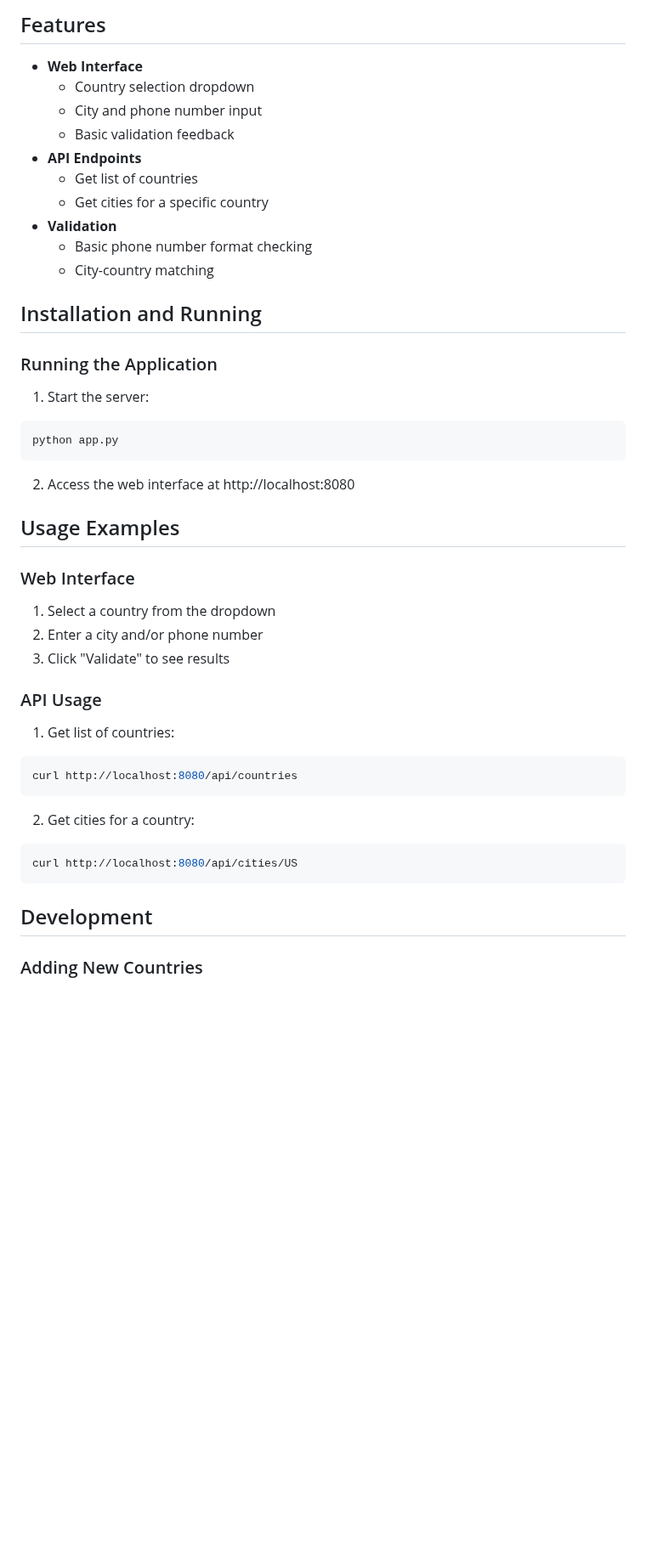
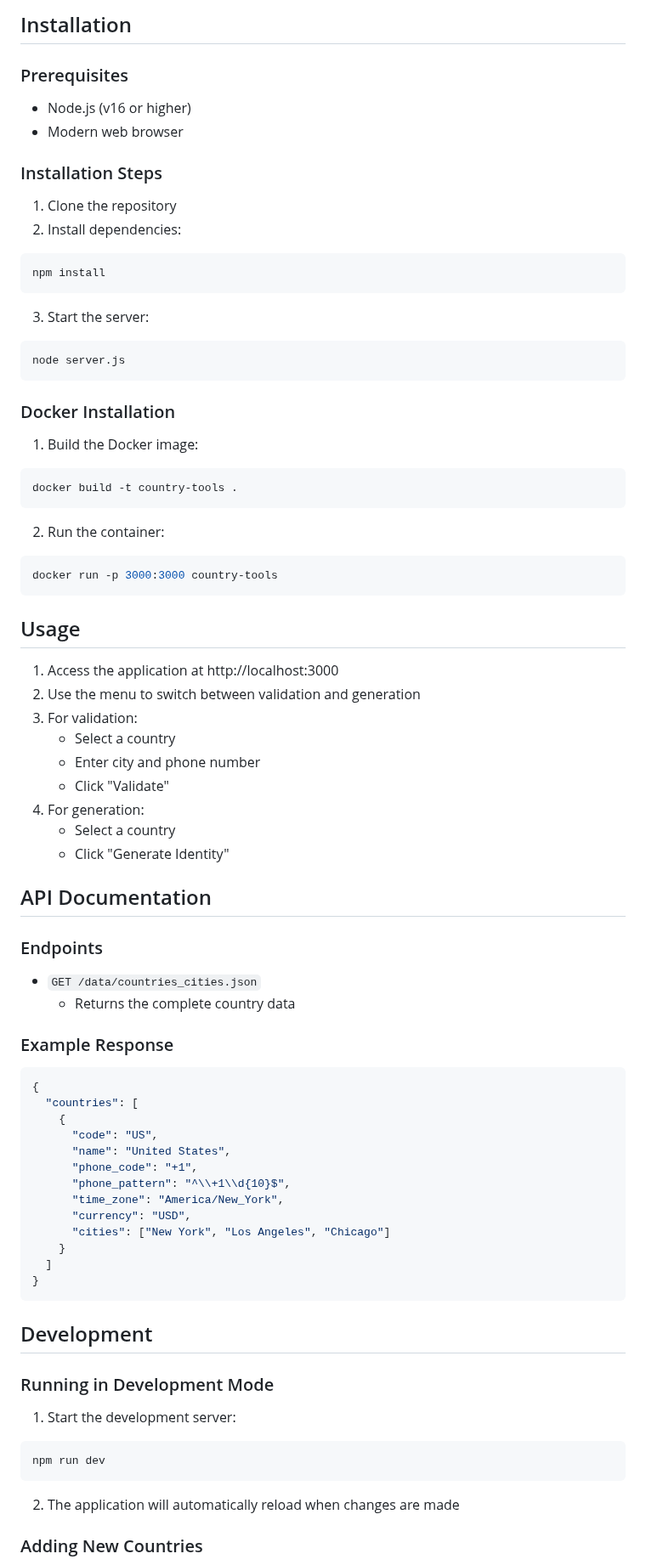
Before and after one commit to lio972/Country-Specific-IdGenerator, a Markdown page: README.md, the part around one of its changes. Shown at 85% size. Drawn GitHub-style; blank space fills up the shorter version.

````diff
--- a/README.md
+++ b/README.md
@@ -120,42 +61,70 @@ country-validator/
 
-## Features
-- **Web Interface**
-  - Country selection dropdown
-  - City and phone number input
-  - Basic validation feedback
-- **API Endpoints**
-  - Get list of countries
-  - Get cities for a specific country
-- **Validation**
-  - Basic phone number format checking
-  - City-country matching
+## Installation
 
-## Installation and Running
+### Prerequisites
+- Node.js (v16 or higher)
+- Modern web browser
 
-### Running the Application
-1. Start the server:
+### Installation Steps
+1. Clone the repository
+2. Install dependencies:
 ```bash
-python app.py
+npm install
 ```
-2. Access the web interface at http://localhost:8080
+3. Start the server:
+```bash
+node server.js
+```
 
-## Usage Examples
+### Docker Installation
+1. Build the Docker image:
+```bash
+docker build -t country-tools .
+```
+2. Run the container:
+```bash
+docker run -p 3000:3000 country-tools
+```
 
-### Web Interface
-1. Select a country from the dropdown
-2. Enter a city and/or phone number
-3. Click "Validate" to see results
+## Usage
+1. Access the application at http://localhost:3000
+2. Use the menu to switch between validation and generation
+3. For validation:
+   - Select a country
+   - Enter city and phone number
+   - Click "Validate"
+4. For generation:
+   - Select a country
+   - Click "Generate Identity"
 
-### API Usage
-1. Get list of countries:
-```bash
-curl http://localhost:8080/api/countries
-```
-2. Get cities for a country:
-```bash
-curl http://localhost:8080/api/cities/US
+## API Documentation
+### Endpoints
+- `GET /data/countries_cities.json`
+  - Returns the complete country data
+
+### Example Response
+```json
+{
+  "countries": [
+    {
+      "code": "US",
+      "name": "United States",
+      "phone_code": "+1",
+      "phone_pattern": "^\\+1\\d{10}$",
+      "time_zone": "America/New_York",
+      "currency": "USD",
+      "cities": ["New York", "Los Angeles", "Chicago"]
+    }
+  ]
+}
 ```
 
 ## Development
+### Running in Development Mode
+1. Start the development server:
+```bash
+npm run dev
+```
+2. The application will automatically reload when changes are made
 
 ### Adding New Countries
````
Also changed, not shown: other parts of README.md (+63 -111 lines).
